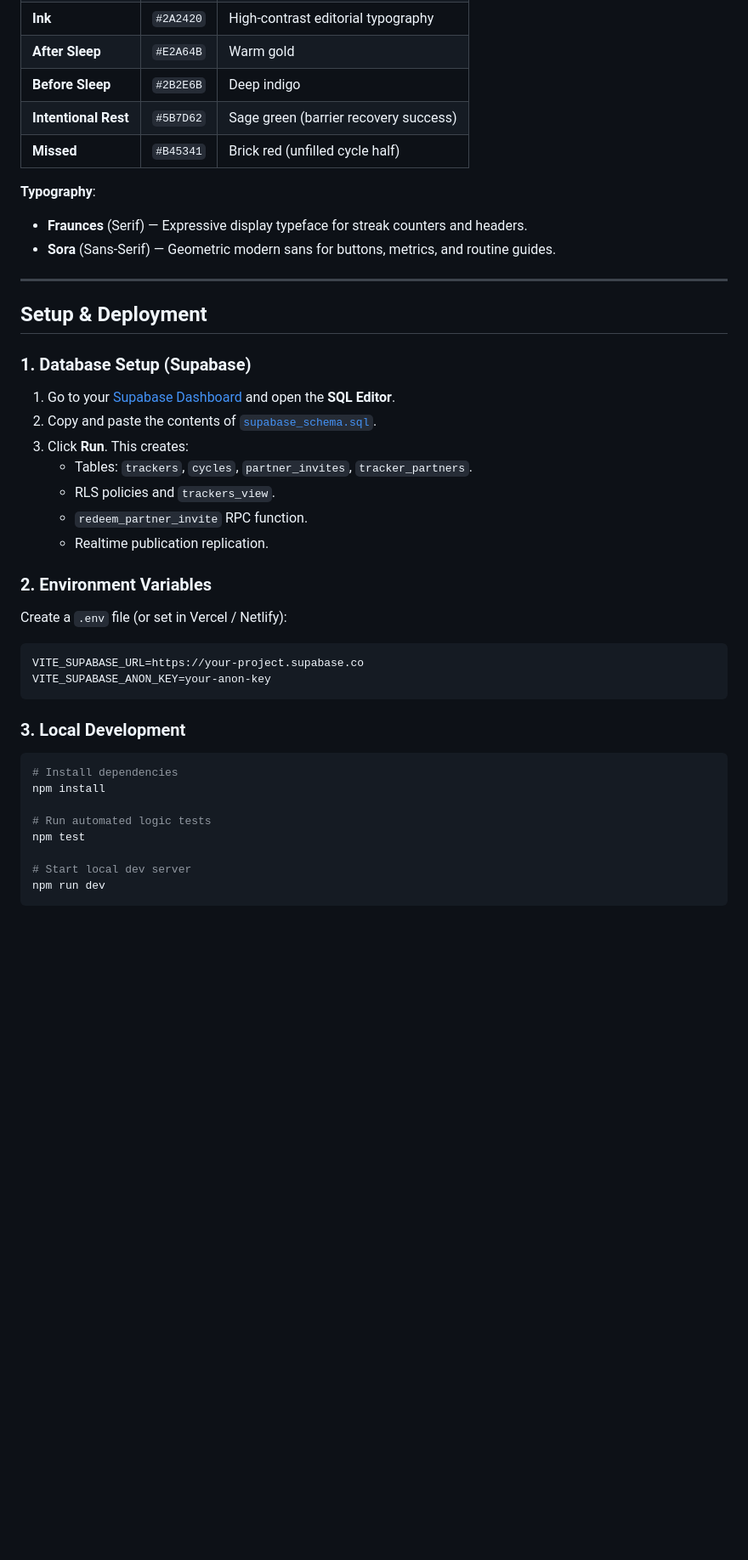
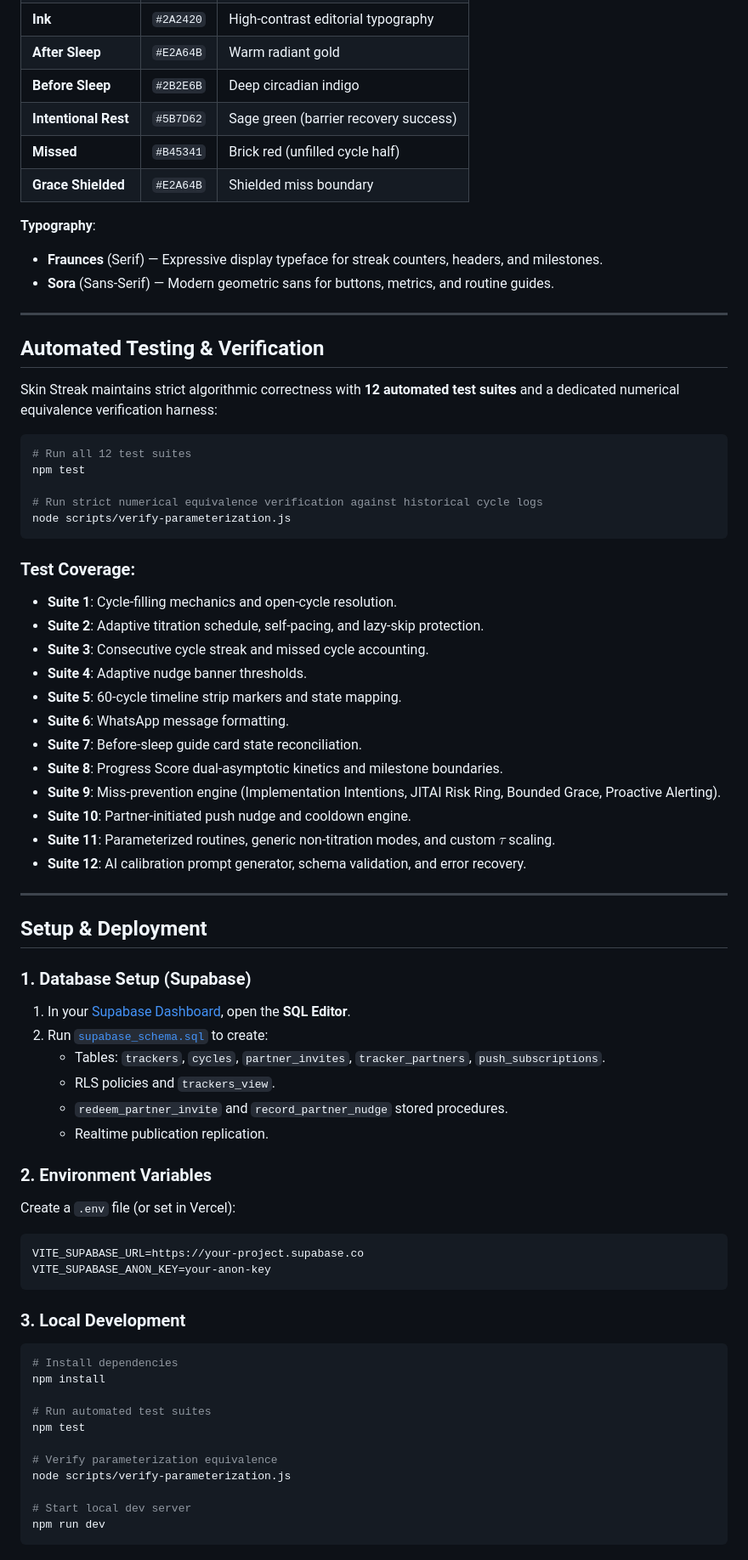
Before and after one commit to uncoolburrito/skincare, a Markdown page: README.md, the part around one of its changes. Shown at 85% size. Drawn GitHub-style; blank space fills up the shorter version.

````diff
--- a/README.md
+++ b/README.md
@@ -151,28 +174,56 @@ The interface is built to be calm, editorial, and tactile—reminiscent of high-
 | **Ink** | `#2A2420` | High-contrast editorial typography |
-| **After Sleep** | `#E2A64B` | Warm gold |
-| **Before Sleep** | `#2B2E6B` | Deep indigo |
+| **After Sleep** | `#E2A64B` | Warm radiant gold |
+| **Before Sleep** | `#2B2E6B` | Deep circadian indigo |
 | **Intentional Rest** | `#5B7D62` | Sage green (barrier recovery success) |
 | **Missed** | `#B45341` | Brick red (unfilled cycle half) |
+| **Grace Shielded** | `#E2A64B` | Shielded miss boundary |
 
 **Typography**:
-- **Fraunces** (Serif) — Expressive display typeface for streak counters and headers.
-- **Sora** (Sans-Serif) — Geometric modern sans for buttons, metrics, and routine guides.
+- **Fraunces** (Serif) — Expressive display typeface for streak counters, headers, and milestones.
+- **Sora** (Sans-Serif) — Modern geometric sans for buttons, metrics, and routine guides.
+
+---
+
+## Automated Testing & Verification
+
+Skin Streak maintains strict algorithmic correctness with **12 automated test suites** and a dedicated numerical equivalence verification harness:
+
+```bash
+# Run all 12 test suites
+npm test
+
+# Run strict numerical equivalence verification against historical cycle logs
+node scripts/verify-parameterization.js
+```
+
+### Test Coverage:
+- **Suite 1**: Cycle-filling mechanics and open-cycle resolution.
+- **Suite 2**: Adaptive titration schedule, self-pacing, and lazy-skip protection.
+- **Suite 3**: Consecutive cycle streak and missed cycle accounting.
+- **Suite 4**: Adaptive nudge banner thresholds.
+- **Suite 5**: 60-cycle timeline strip markers and state mapping.
+- **Suite 6**: WhatsApp message formatting.
+- **Suite 7**: Before-sleep guide card state reconciliation.
+- **Suite 8**: Progress Score dual-asymptotic kinetics and milestone boundaries.
+- **Suite 9**: Miss-prevention engine (Implementation Intentions, JITAI Risk Ring, Bounded Grace, Proactive Alerting).
+- **Suite 10**: Partner-initiated push nudge and cooldown engine.
+- **Suite 11**: Parameterized routines, generic non-titration modes, and custom $\tau$ scaling.
+- **Suite 12**: AI calibration prompt generator, schema validation, and error recovery.
 
 ---
 
 ## Setup & Deployment
 
 ### 1. Database Setup (Supabase)
-1. Go to your [Supabase Dashboard](https://supabase.com/dashboard) and open the **SQL Editor**.
-2. Copy and paste the contents of [`supabase_schema.sql`](./supabase_schema.sql).
-3. Click **Run**. This creates:
-   - Tables: `trackers`, `cycles`, `partner_invites`, `tracker_partners`.
+1. In your [Supabase Dashboard](https://supabase.com/dashboard), open the **SQL Editor**.
+2. Run [`supabase_schema.sql`](./supabase_schema.sql) to create:
+   - Tables: `trackers`, `cycles`, `partner_invites`, `tracker_partners`, `push_subscriptions`.
    - RLS policies and `trackers_view`.
-   - `redeem_partner_invite` RPC function.
+   - `redeem_partner_invite` and `record_partner_nudge` stored procedures.
    - Realtime publication replication.
 
 ### 2. Environment Variables
-Create a `.env` file (or set in Vercel / Netlify):
+Create a `.env` file (or set in Vercel):
 ```bash
 VITE_SUPABASE_URL=https://your-project.supabase.co
 VITE_SUPABASE_ANON_KEY=your-anon-key
@@ -183,8 +234,11 @@ VITE_SUPABASE_ANON_KEY=your-anon-key
 # Install dependencies
 npm install
 
-# Run automated logic tests
+# Run automated test suites
 npm test
+
+# Verify parameterization equivalence
+node scripts/verify-parameterization.js
 
 # Start local dev server
 npm run dev
````
Also changed, not shown: other parts of README.md (+128 -103 lines).
